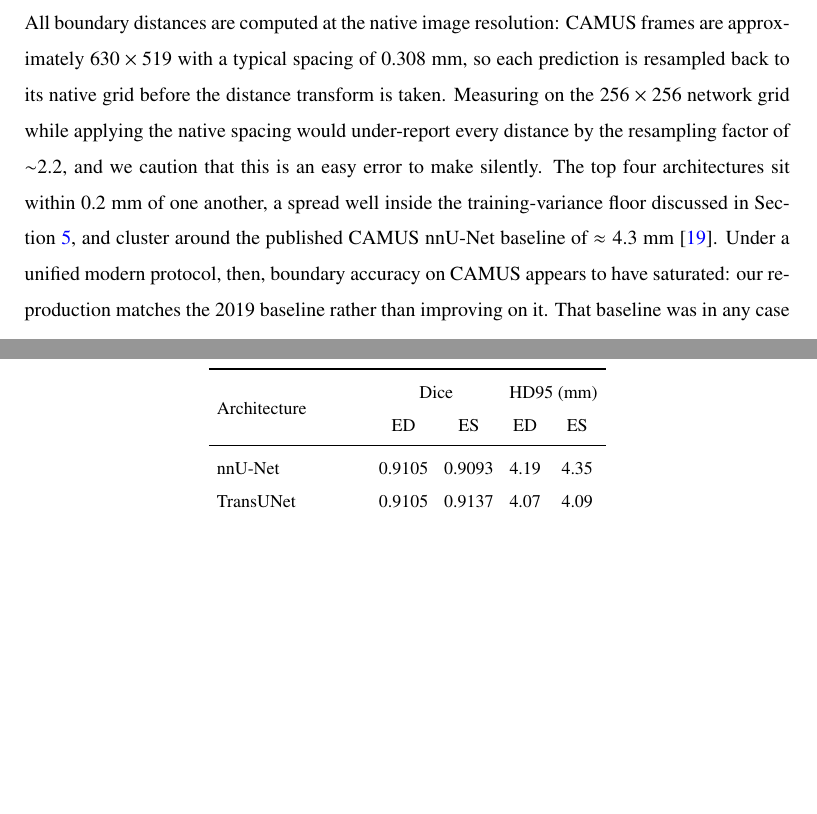
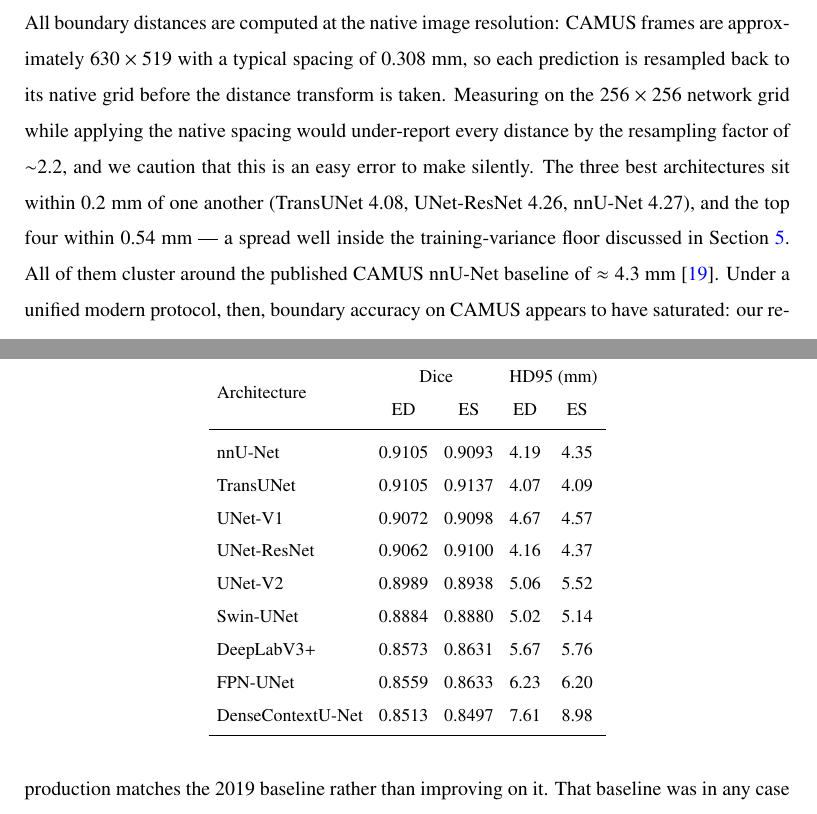
Before and after one commit to Seraf00/mamba, a LaTeX paper (paper/main.tex, which reads paper/sections/04_results.tex): two parts of pages 12 and 13 of 29, joined at a grey line, cut so that both start at the same text, the shorter picture padded with empty space. Compiled offline with pdfLaTeX.

Commit message:
Paper 1: correct the HD95 spread claim (0.2 mm covers three architectures, not four)
The abstract and results both said the top four architectures lie within
0.2 mm. Measured from the tables the top-four spread is 0.54 mm (TransUNet
4.08 to UNet-V1 4.62); 0.2 mm covers the top three. Both statements now say
what the data says, and the results section gives the individual values.

Co-Authored-By: Claude Opus 5 <noreply@anthropic.com>

```diff
--- a/paper/sections/04_results.tex
+++ b/paper/sections/04_results.tex
@@ -56,9 +56,11 @@ is resampled back to its native grid before the distance transform is
 taken. Measuring on the $256 \times 256$ network grid while applying the
 native spacing would under-report every distance by the resampling factor
 of $\sim$$2.2$, and we caution that this is an easy error to make silently.
-The top four architectures sit within $0.2$~mm of one another, a spread
-well inside the training-variance floor discussed in
-Section~\ref{sec:discussion}, and cluster around the published CAMUS
+The three best architectures sit within $0.2$~mm of one another
+(TransUNet $4.08$, UNet-ResNet $4.26$, nnU-Net $4.27$), and the top four
+within $0.54$~mm --- a spread well inside the training-variance floor
+discussed in Section~\ref{sec:discussion}. All of them cluster around the
+published CAMUS
 nnU-Net baseline of $\approx 4.3$~mm \citep{leclerc2019}. Under a unified
 modern protocol, then, boundary accuracy on CAMUS appears to have
 saturated: our reproduction matches the 2019 baseline rather than
```
Also changed, not shown: paper/main.tex (+1 -1 lines), 1 other file.
